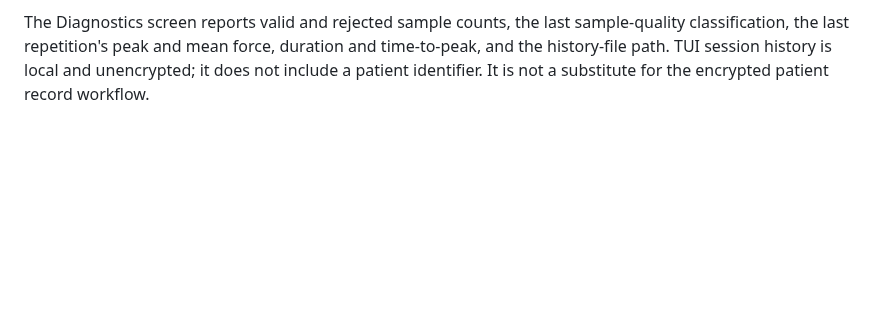
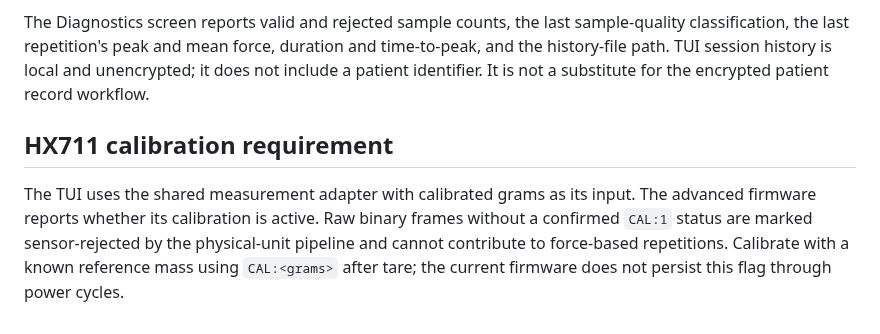
Before and after one commit to bartoszruta26-droid/biofeedback, a Markdown page: docs/TUI_DESIGN.md, the part around the change. Rendered like a GitHub page; blank space fills up the shorter version.

Commit message:
Document TUI requirement for confirmed HX711 calibration

```diff
--- a/docs/TUI_DESIGN.md
+++ b/docs/TUI_DESIGN.md
@@ -66,3 +66,7 @@ The training screen supports configuration before starting:
 After each completed series, the TUI pauses repetition detection during the configured rest interval. The rest countdown is suspended while the session is paused. Completed repetitions are retained in memory and appended to the local CSV session history when the operator stops the session, exits the application, or completes the plan. The file is stored under the user's Biofeedback XDG application data directory with owner-only permissions.
 
 The Diagnostics screen reports valid and rejected sample counts, the last sample-quality classification, the last repetition's peak and mean force, duration and time-to-peak, and the history-file path. TUI session history is local and unencrypted; it does not include a patient identifier. It is not a substitute for the encrypted patient record workflow.
+
+## HX711 calibration requirement
+
+The TUI uses the shared measurement adapter with calibrated grams as its input. The advanced firmware reports whether its calibration is active. Raw binary frames without a confirmed `CAL:1` status are marked sensor-rejected by the physical-unit pipeline and cannot contribute to force-based repetitions. Calibrate with a known reference mass using `CAL:<grams>` after tare; the current firmware does not persist this flag through power cycles.
```
